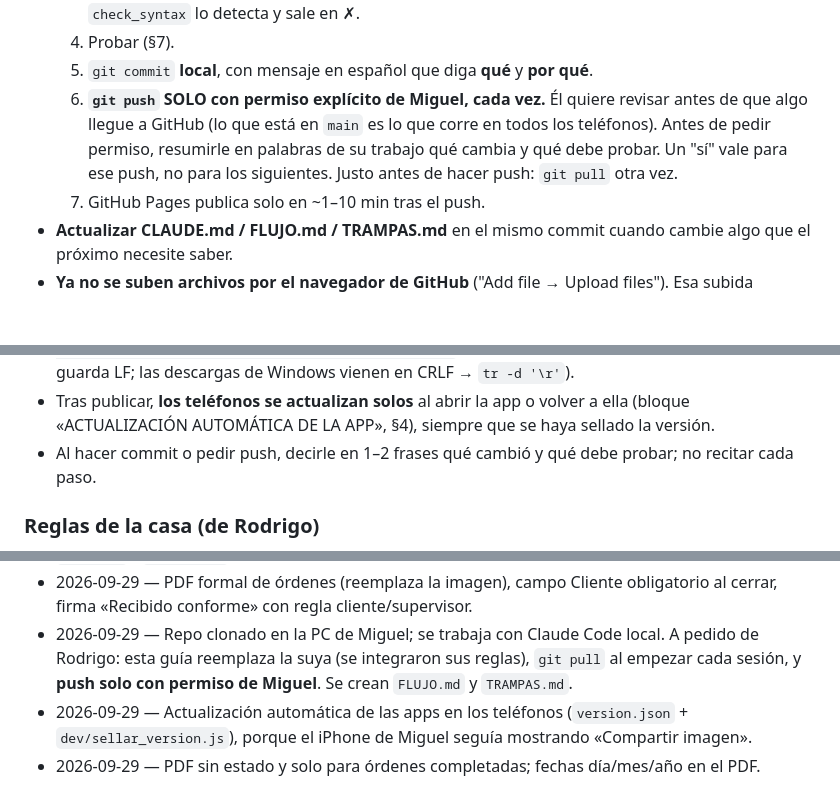
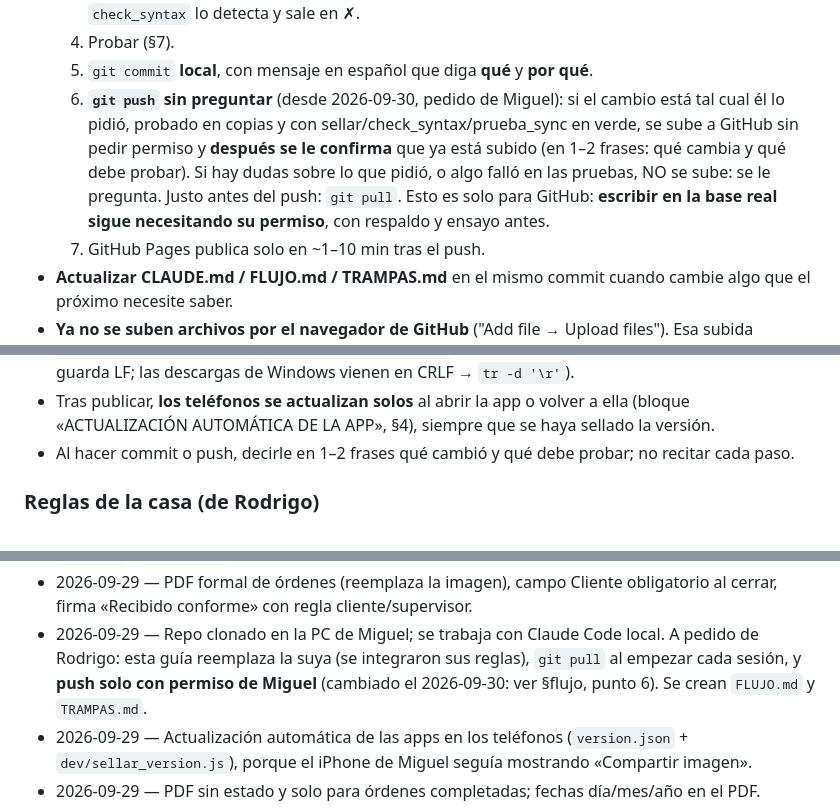
Before and after one commit to MONTASA-HN/app, a Markdown page: CLAUDE.md, 3 parts joined by grey strips. Drawn GitHub-style; blank space fills up the shorter version.

Commit message:
CLAUDE.md: push sin pedir permiso cuando el cambio está tal cual lo pidió Miguel (pedido del 2026-09-30)
La base real sigue necesitando su permiso, con respaldo y ensayo.

Co-Authored-By: Claude Opus 5.5 <noreply@anthropic.com>

```diff
--- a/CLAUDE.md
+++ b/CLAUDE.md
@@ -57,11 +57,13 @@ Después, `git log --oneline -10` para ver qué entró y leer lo que no conozcas
      automática»); `check_syntax` lo detecta y sale en ✗.
   4. Probar (§7).
   5. `git commit` **local**, con mensaje en español que diga **qué** y **por qué**.
-  6. **`git push` SOLO con permiso explícito de Miguel, cada vez.** Él quiere revisar
-     antes de que algo llegue a GitHub (lo que está en `main` es lo que corre en
-     todos los teléfonos). Antes de pedir permiso, resumirle en palabras de su
-     trabajo qué cambia y qué debe probar. Un "sí" vale para ese push, no para los
-     siguientes. Justo antes de hacer push: `git pull` otra vez.
+  6. **`git push` sin preguntar** (desde 2026-09-30, pedido de Miguel): si el cambio está
+     tal cual él lo pidió, probado en copias y con sellar/check_syntax/prueba_sync en verde,
+     se sube a GitHub sin pedir permiso y **después se le confirma** que ya está subido
+     (en 1–2 frases: qué cambia y qué debe probar). Si hay dudas sobre lo que pidió, o algo
+     falló en las pruebas, NO se sube: se le pregunta. Justo antes del push: `git pull`.
+     Esto es solo para GitHub: **escribir en la base real sigue necesitando su permiso**,
+     con respaldo y ensayo antes.
   7. GitHub Pages publica solo en ~1–10 min tras el push.
 - **Actualizar CLAUDE.md / FLUJO.md / TRAMPAS.md** en el mismo commit cuando cambie
   algo que el próximo necesite saber.
@@ -78,7 +80,7 @@ Después, `git log --oneline -10` para ver qué entró y leer lo que no conozcas
   Windows vienen en CRLF → `tr -d '\r'`).
 - Tras publicar, **los teléfonos se actualizan solos** al abrir la app o volver a ella
   (bloque «ACTUALIZACIÓN AUTOMÁTICA DE LA APP», §4), siempre que se haya sellado la versión.
-- Al hacer commit o pedir push, decirle en 1–2 frases qué cambió y qué debe
+- Al hacer commit o push, decirle en 1–2 frases qué cambió y qué debe
   probar; no recitar cada paso.
 
 ### Reglas de la casa (de Rodrigo)
@@ -600,7 +602,7 @@ sin escribir si no calza. Evita parches aplicados a medias o dos veces.
   obligatorio al cerrar, firma «Recibido conforme» con regla cliente/supervisor.
 - 2026-09-29 — Repo clonado en la PC de Miguel; se trabaja con Claude Code local.
   A pedido de Rodrigo: esta guía reemplaza la suya (se integraron sus reglas),
-  `git pull` al empezar cada sesión, y **push solo con permiso de Miguel**. Se
+  `git pull` al empezar cada sesión, y **push solo con permiso de Miguel** (cambiado el 2026-09-30: ver §flujo, punto 6). Se
   crean `FLUJO.md` y `TRAMPAS.md`.
 - 2026-09-29 — Actualización automática de las apps en los teléfonos (`version.json` +
   `dev/sellar_version.js`), porque el iPhone de Miguel seguía mostrando «Compartir imagen».
```
